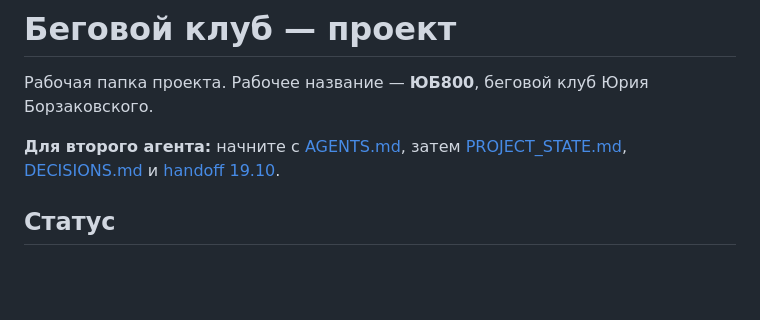
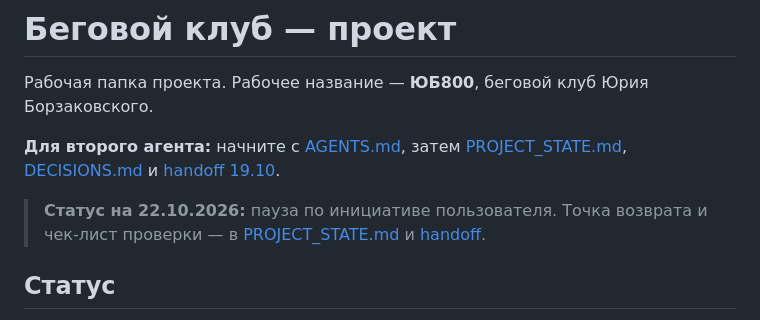
Before and after one commit to ToniQStudio/run-club, a Markdown page: README.md, the part around the change. Rendered like a GitHub page; blank space fills up the shorter version.

Commit message:
Record CRM pilot pause and resume checklist

```diff
--- a/README.md
+++ b/README.md
@@ -3,6 +3,8 @@
 Рабочая папка проекта. Рабочее название — **ЮБ800**, беговой клуб Юрия Борзаковского.
 
 **Для второго агента:** начните с [AGENTS.md](AGENTS.md), затем [PROJECT_STATE.md](PROJECT_STATE.md), [DECISIONS.md](DECISIONS.md) и [handoff 19.10](docs/journal/2026-10-19-handoff.md).
+
+> **Статус на 22.10.2026:** пауза по инициативе пользователя. Точка возврата и чек-лист проверки — в [PROJECT_STATE.md](PROJECT_STATE.md#0-пауза-и-точка-возврата) и [handoff](docs/journal/2026-10-22-pause.md).
 
 ## Статус
 
```
Also changed, not shown: PROJECT_STATE.md (+26 -1 lines), docs/journal/2026-10-22-pause.md (added, +30 -0 lines).
